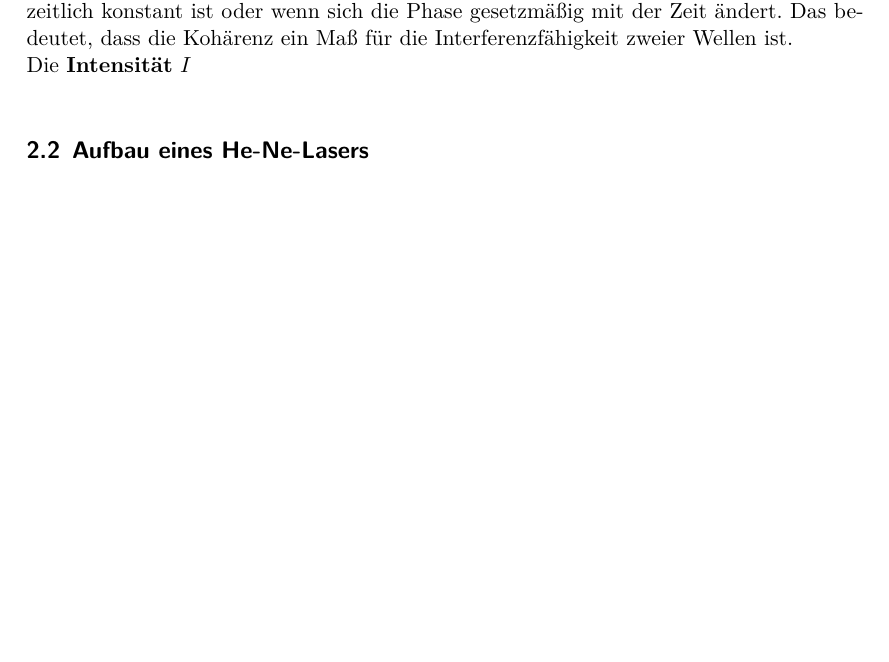
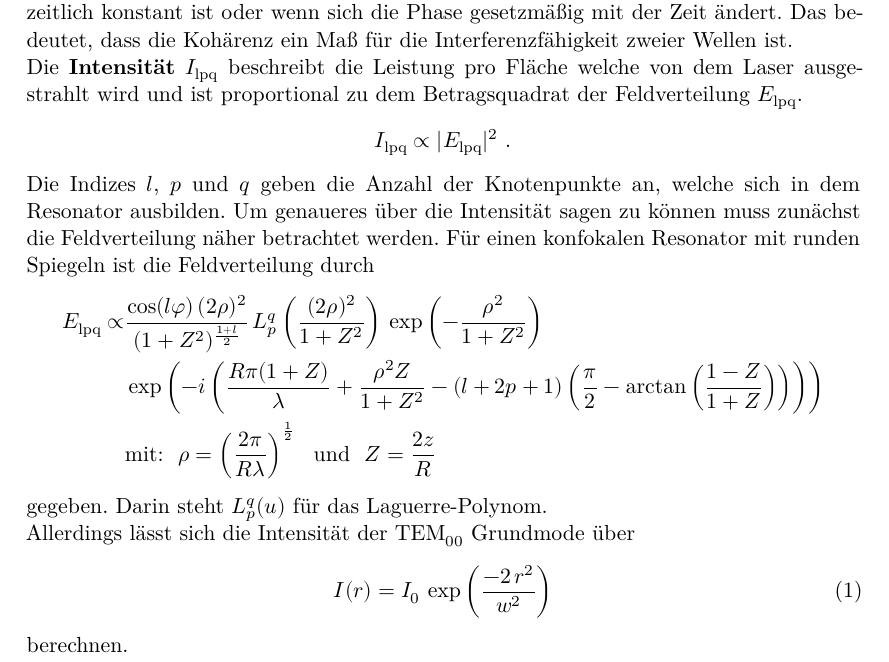
Before and after one commit to MaxSac/FP-Praktikum, a LaTeX document (01-14.11.2016/main.tex, which reads 01-14.11.2016/content/theorie.tex): part of page 3 of 7, cut so that both start at the same text, the shorter picture padded with empty space. Compiled offline with XeLaTeX.

Commit message:
noch ein bisschen theorie

```diff
--- a/01-14.11.2016/content/theorie.tex
+++ b/01-14.11.2016/content/theorie.tex
@@ -6,9 +6,22 @@ Ziel des Versuches ist es die Funktionsweise eines He-Ne-Lasers zu verstehen und
 Licht wird als Laser bezeichnet wenn es drei wichtige Eigenschaften hat. Es muss monochromatisch sein und eine hohe Intensität und Kohärenz haben. Desweiteren spielt die Polarisation des Lasers eine Rolle. Auf diese Eigenschaft des Lasers wird im folgenden geneauer eingegangen. \\
 \textbf{Kohärenz} liegt vor wenn die Phasenverschiebung der Wellenzüge an einem festen Ort zeitlich konstant ist oder wenn sich die Phase gesetzmäßig mit der Zeit ändert.
 Das bedeutet, dass die Kohärenz ein Maß für die Interferenzfähigkeit zweier Wellen ist. \\
-Die \textbf{Intensität} $I$
-
-
+Die \textbf{Intensität} $I_\text{lpq}$ beschreibt die Leistung pro Fläche welche von dem Laser ausgestrahlt wird und ist proportional zu dem Betragsquadrat der Feldverteilung $E_\text{lpq}$.
+\begin{align*}
+	I_\text{lpq} \propto |E_\text{lpq}|^2 \ .
+\end{align*}
+Die Indizes $l$, $p$ und $q$ geben die Anzahl der Knotenpunkte an, welche sich in dem Resonator ausbilden. Um genaueres über die Intensität sagen zu können muss zunächst die Feldverteilung näher betrachtet werden. Für einen konfokalen Resonator mit runden Spiegeln ist die Feldverteilung durch
+\begin{align*}
+	E_\text{lpq} \propto &\frac{\cos(l\varphi)\,(2\rho)^2}{(1+Z^2)^\frac{1+l}{2}}\, L_p^q\left(\frac{(2\rho)^2}{1+Z^2}\right)\,\exp \left(-\frac{\rho^2}{1+Z^2} \right) \\
+	&\exp \left(-i\left(\frac{R\pi(1+Z)}{\lambda}+ \frac{\rho^2Z}{1+Z^2}- (l+2p+1)\left(\frac{\pi}{2}-\arctan \left(\frac{1-Z}{1+Z} \right) \right)\right)\right) \\
+	&\text{mit:}\ \ \rho = \left(\frac{2\pi}{R\lambda} \right)^\frac{1}{2} \ \ \text{und} \ \ Z = \frac{2z}{R}
+\end{align*}
+gegeben. Darin steht $L_p^q(u)$ für das Laguerre-Polynom.\\
+Allerdings lässt sich die Intensität der TEM$_{00}$ Grundmode über
+\begin{align}
+	I(r) = I_0\,\exp \left(\frac{-2\,r^2}{w^2} \right)
+\end{align}
+berechnen.
 
 
 \subsection{Aufbau eines He-Ne-Lasers}
```
